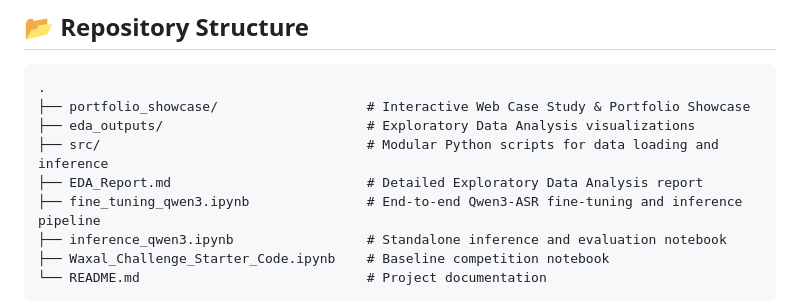
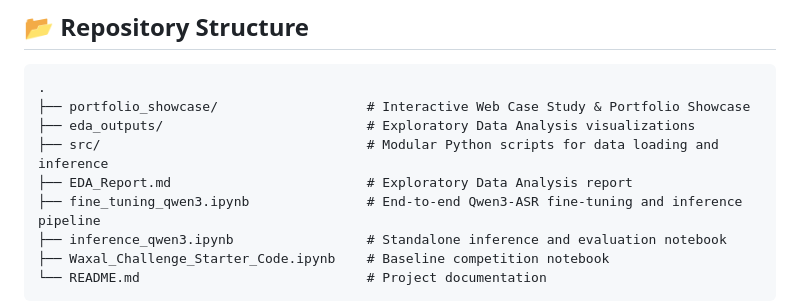
Before and after one commit to lucaneviani/Google-Waxal-ASR-Fine-Tuning, a Markdown page: README.md, the part around the change. Rendered like a GitHub page.

```diff
--- a/README.md
+++ b/README.md
@@ -39,7 +39,7 @@ The model is evaluated using a combination of:
 ├── portfolio_showcase/                   # Interactive Web Case Study & Portfolio Showcase
 ├── eda_outputs/                          # Exploratory Data Analysis visualizations
 ├── src/                                  # Modular Python scripts for data loading and inference
-├── EDA_Report.md                         # Detailed Exploratory Data Analysis report
+├── EDA_Report.md                         # Exploratory Data Analysis report
 ├── fine_tuning_qwen3.ipynb               # End-to-end Qwen3-ASR fine-tuning and inference pipeline
 ├── inference_qwen3.ipynb                 # Standalone inference and evaluation notebook
 ├── Waxal_Challenge_Starter_Code.ipynb    # Baseline competition notebook
```
